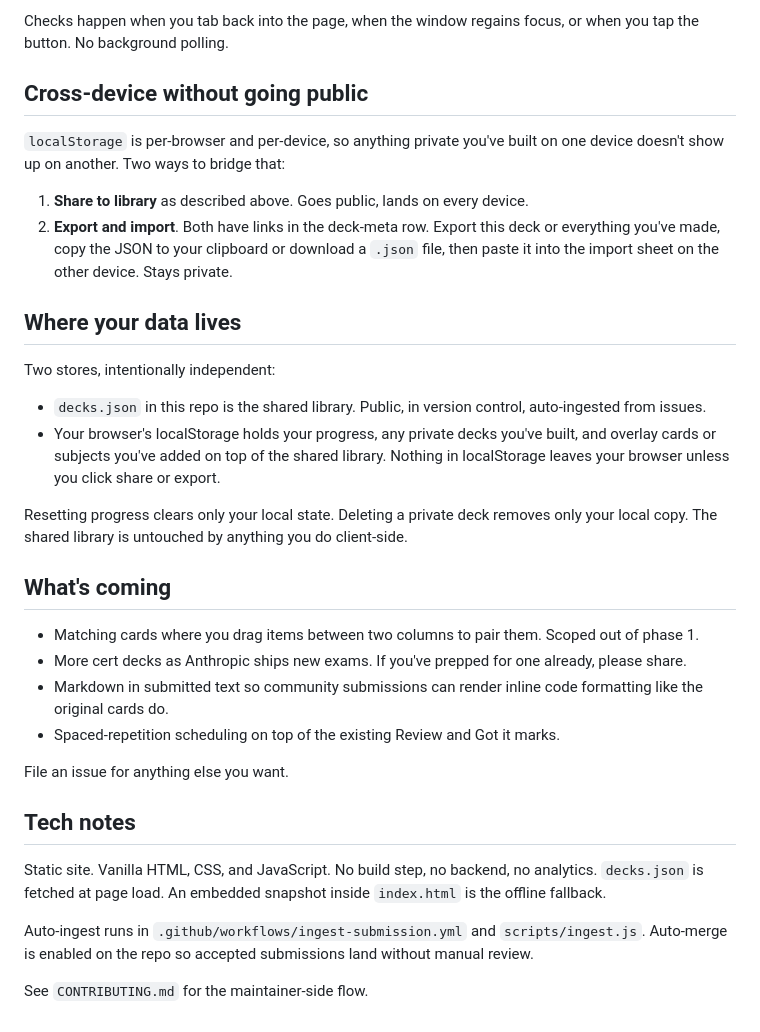
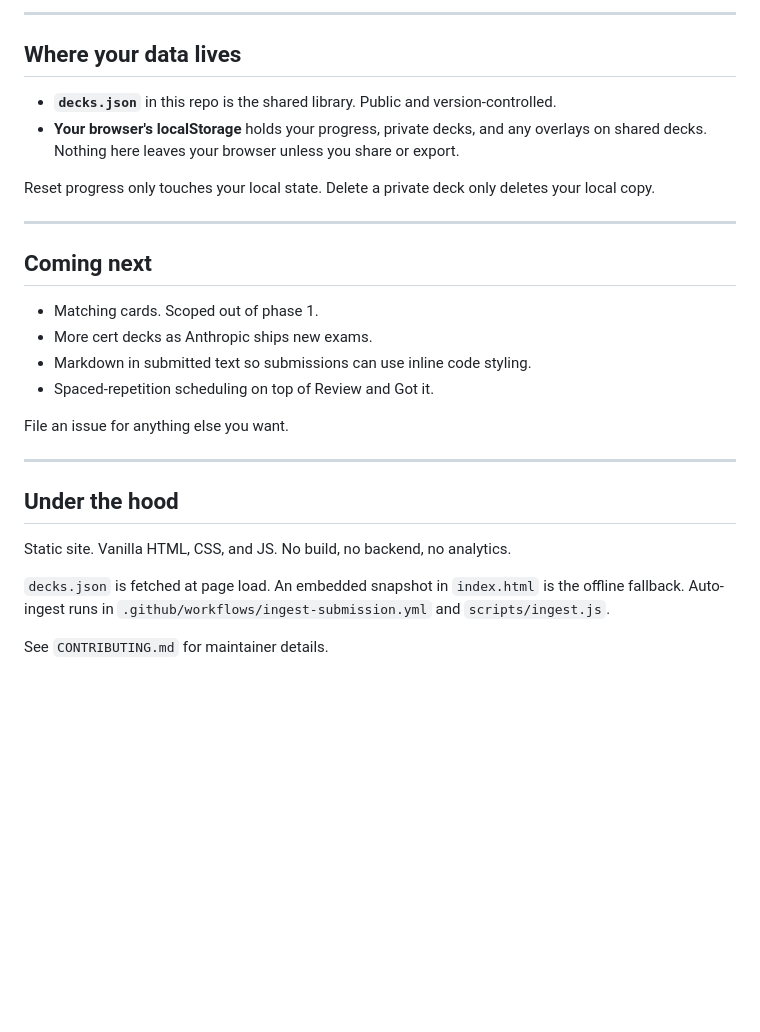
Before and after one commit to liitx/claude-cert-practice-exam-cards, a Markdown page: README.md, the part around one of its changes. Drawn GitHub-style; blank space fills up the shorter version.

```diff
--- a/README.md
+++ b/README.md
@@ -56,35 +69,30 @@ A small **library** button sits next to the counter at the top. Quiet when there
 
-Checks happen when you tab back into the page, when the window regains focus, or when you tap the button. No background polling.
-
-## Cross-device without going public
-
-`localStorage` is per-browser and per-device, so anything private you've built on one device doesn't show up on another. Two ways to bridge that:
-
-1. **Share to library** as described above. Goes public, lands on every device.
-2. **Export and import**. Both have links in the deck-meta row. Export this deck or everything you've made, copy the JSON to your clipboard or download a `.json` file, then paste it into the import sheet on the other device. Stays private.
+---
 
 ## Where your data lives
 
-Two stores, intentionally independent:
+- **`decks.json`** in this repo is the shared library. Public and version-controlled.
+- **Your browser's localStorage** holds your progress, private decks, and any overlays on shared decks. Nothing here leaves your browser unless you share or export.
 
-- `decks.json` in this repo is the shared library. Public, in version control, auto-ingested from issues.
-- Your browser's localStorage holds your progress, any private decks you've built, and overlay cards or subjects you've added on top of the shared library. Nothing in localStorage leaves your browser unless you click share or export.
+Reset progress only touches your local state. Delete a private deck only deletes your local copy.
 
-Resetting progress clears only your local state. Deleting a private deck removes only your local copy. The shared library is untouched by anything you do client-side.
+---
 
-## What's coming
+## Coming next
 
-- Matching cards where you drag items between two columns to pair them. Scoped out of phase 1.
-- More cert decks as Anthropic ships new exams. If you've prepped for one already, please share.
-- Markdown in submitted text so community submissions can render inline code formatting like the original cards do.
-- Spaced-repetition scheduling on top of the existing Review and Got it marks.
+- Matching cards. Scoped out of phase 1.
+- More cert decks as Anthropic ships new exams.
+- Markdown in submitted text so submissions can use inline code styling.
+- Spaced-repetition scheduling on top of Review and Got it.
 
 File an issue for anything else you want.
 
-## Tech notes
+---
 
-Static site. Vanilla HTML, CSS, and JavaScript. No build step, no backend, no analytics. `decks.json` is fetched at page load. An embedded snapshot inside `index.html` is the offline fallback.
+## Under the hood
 
-Auto-ingest runs in `.github/workflows/ingest-submission.yml` and `scripts/ingest.js`. Auto-merge is enabled on the repo so accepted submissions land without manual review.
+Static site. Vanilla HTML, CSS, and JS. No build, no backend, no analytics.
 
-See `CONTRIBUTING.md` for the maintainer-side flow.
+`decks.json` is fetched at page load. An embedded snapshot in `index.html` is the offline fallback. Auto-ingest runs in `.github/workflows/ingest-submission.yml` and `scripts/ingest.js`.
+
+See `CONTRIBUTING.md` for maintainer details.
```
Also changed, not shown: other parts of README.md (+41 -28 lines).
